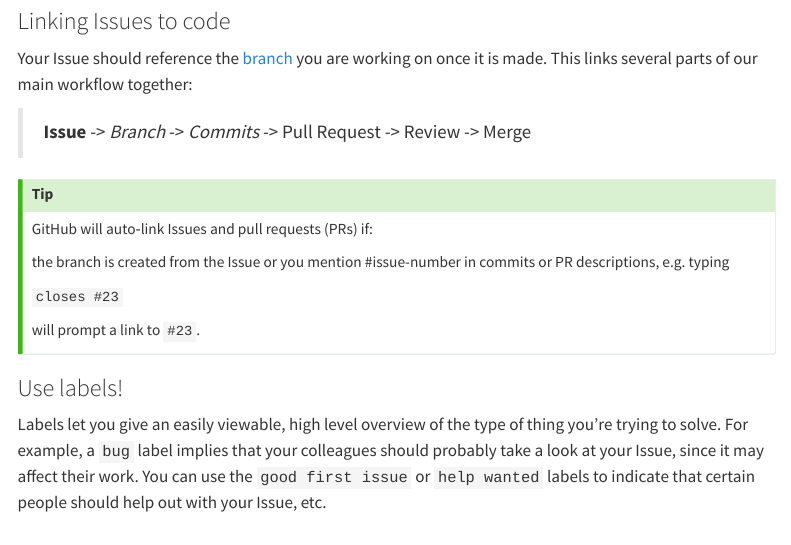
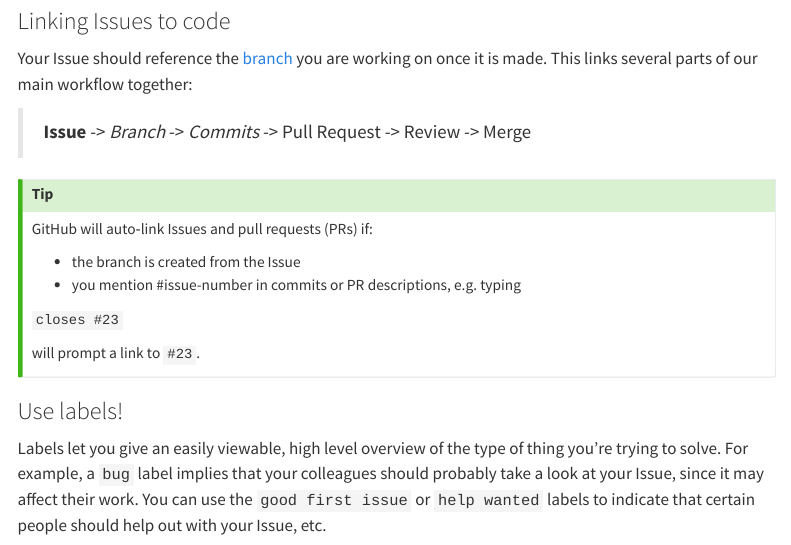
Before and after one commit to Imago-SDRUK/github_training, a Quarto document (day1/day1_issues.qmd): the page in a window 1100 px wide, from 2370 px down. Rendered offline with R 4.5, knitr and Pandoc in place of Quarto, with nearby package versions; menus at the side of the page are left out.

Commit message:
fix: sorting out a few more formatting errors

```diff
--- a/day1/day1_issues.qmd
+++ b/day1/day1_issues.qmd
@@ -101,8 +101,8 @@ Your Issue should reference the [branch](day1_committing_changes.qmd) you are wo
 ::: {.callout-tip}
 GitHub will auto‑link Issues and pull requests (PRs) if:
 
-the branch is created from the Issue
-or you mention #issue-number in commits or PR descriptions, e.g. typing
+- the branch is created from the Issue
+- you mention #issue-number in commits or PR descriptions, e.g. typing
 
 `closes #23`
 
```
